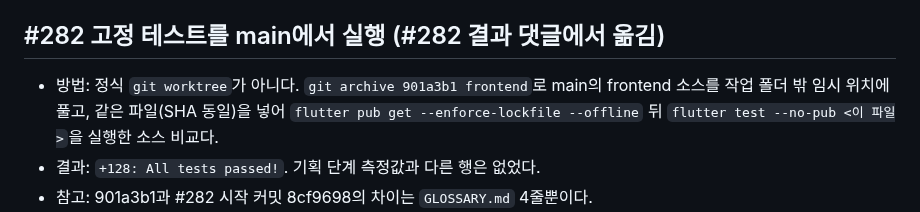
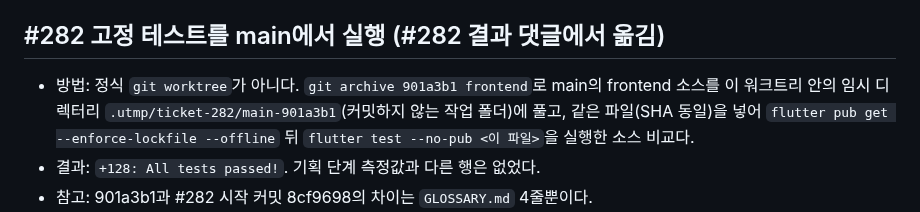
Before and after one commit to clip-back/clipback, a Markdown page: docs/history/2026-11-07-category-request-settle.md, the part around the change. Rendered like a GitHub page.

Commit message:
docs: 이력의 main 비교 위치를 실제 작업 폴더로 정정 (#283)
#282 고정 테스트를 main에서 돌린 git archive 위치는 작업 폴더 밖이
아니라 이 워크트리의 .utmp/ticket-282/main-901a3b1이다. 코드는
VERIFY PASS를 받은 8653f6f와 같다.

Co-Authored-By: Claude Opus 5.5 <noreply@anthropic.com>

```diff
--- a/docs/history/2026-11-07-category-request-settle.md
+++ b/docs/history/2026-11-07-category-request-settle.md
@@ -35,7 +35,7 @@
 
 ## #282 고정 테스트를 main에서 실행 (#282 결과 댓글에서 옮김)
 
-- 방법: 정식 `git worktree`가 아니다. `git archive 901a3b1 frontend`로 main의 frontend 소스를 작업 폴더 밖 임시 위치에 풀고, 같은 파일(SHA 동일)을 넣어 `flutter pub get --enforce-lockfile --offline` 뒤 `flutter test --no-pub <이 파일>`을 실행한 소스 비교다.
+- 방법: 정식 `git worktree`가 아니다. `git archive 901a3b1 frontend`로 main의 frontend 소스를 이 워크트리 안의 임시 디렉터리 `.utmp/ticket-282/main-901a3b1`(커밋하지 않는 작업 폴더)에 풀고, 같은 파일(SHA 동일)을 넣어 `flutter pub get --enforce-lockfile --offline` 뒤 `flutter test --no-pub <이 파일>`을 실행한 소스 비교다.
 - 결과: `+128: All tests passed!`. 기획 단계 측정값과 다른 행은 없었다.
 - 참고: 901a3b1과 #282 시작 커밋 8cf9698의 차이는 `GLOSSARY.md` 4줄뿐이다.
 - 같은 파일의 `a6afae6` 전체 검증은 `VERIFY result=PASS scope=all checks=11 failed=0`, 앱 테스트 `+3353: All tests passed!`였다(원문: [#282 댓글](https://github.com/clip-back/clipback/issues/282#issuecomment-6706830132)).
```
